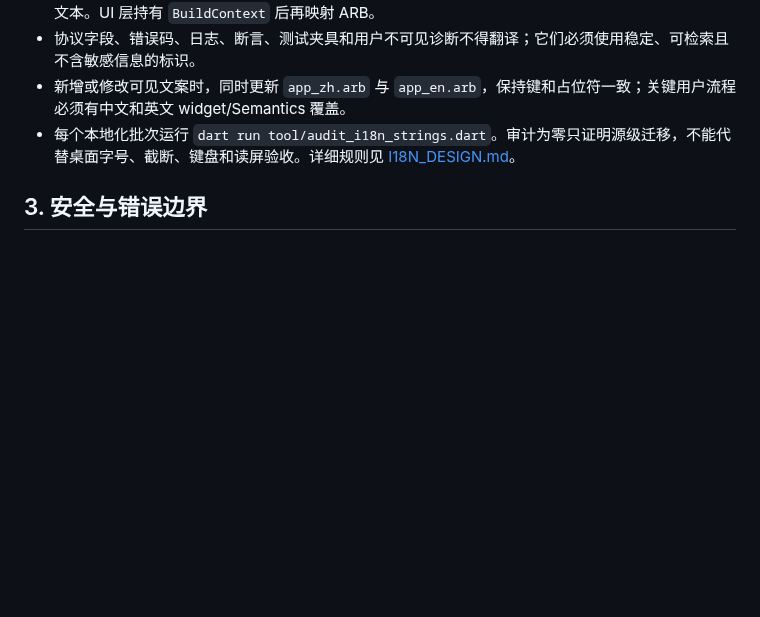
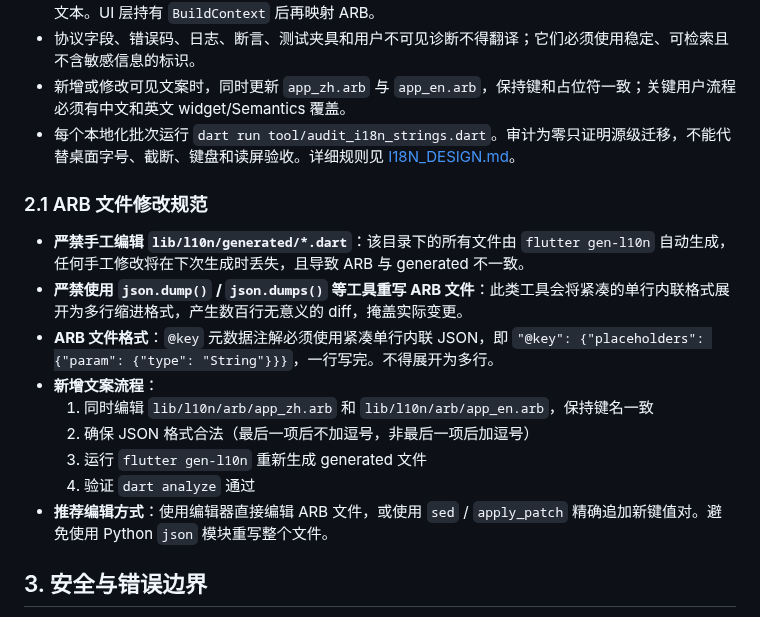
Before and after one commit to RelicOfTesla/safe_disk, a Markdown page: docs/DEVELOPMENT_STANDARDS.md, the part around the change. GitHub-like rendering; blank space fills up the shorter version.

Commit message:
docs: add ARB file modification rules to development standards
- Prohibit manual editing of lib/l10n/generated/*.dart
- Prohibit json.dump() reformatting of ARB files
- Document compact inline JSON format requirement
- Document proper workflow: edit ARB -> flutter gen-l10n -> verify

```diff
--- a/docs/DEVELOPMENT_STANDARDS.md
+++ b/docs/DEVELOPMENT_STANDARDS.md
@@ -16,6 +16,18 @@
 - 协议字段、错误码、日志、断言、测试夹具和用户不可见诊断不得翻译；它们必须使用稳定、可检索且不含敏感信息的标识。
 - 新增或修改可见文案时，同时更新 `app_zh.arb` 与 `app_en.arb`，保持键和占位符一致；关键用户流程必须有中文和英文 widget/Semantics 覆盖。
 - 每个本地化批次运行 `dart run tool/audit_i18n_strings.dart`。审计为零只证明源级迁移，不能代替桌面字号、截断、键盘和读屏验收。详细规则见 [I18N_DESIGN.md](design/I18N_DESIGN.md)。
+
+### 2.1 ARB 文件修改规范
+
+- **严禁手工编辑 `lib/l10n/generated/*.dart`**：该目录下的所有文件由 `flutter gen-l10n` 自动生成，任何手工修改将在下次生成时丢失，且导致 ARB 与 generated 不一致。
+- **严禁使用 `json.dump()` / `json.dumps()` 等工具重写 ARB 文件**：此类工具会将紧凑的单行内联格式展开为多行缩进格式，产生数百行无意义的 diff，掩盖实际变更。
+- **ARB 文件格式**：`@key` 元数据注解必须使用紧凑单行内联 JSON，即 `"@key": {"placeholders": {"param": {"type": "String"}}}`，一行写完。不得展开为多行。
+- **新增文案流程**：
+  1. 同时编辑 `lib/l10n/arb/app_zh.arb` 和 `lib/l10n/arb/app_en.arb`，保持键名一致
+  2. 确保 JSON 格式合法（最后一项后不加逗号，非最后一项后加逗号）
+  3. 运行 `flutter gen-l10n` 重新生成 generated 文件
+  4. 验证 `dart analyze` 通过
+- **推荐编辑方式**：使用编辑器直接编辑 ARB 文件，或使用 `sed` / `apply_patch` 精确追加新键值对。避免使用 Python `json` 模块重写整个文件。
 
 ## 3. 安全与错误边界
 
```
